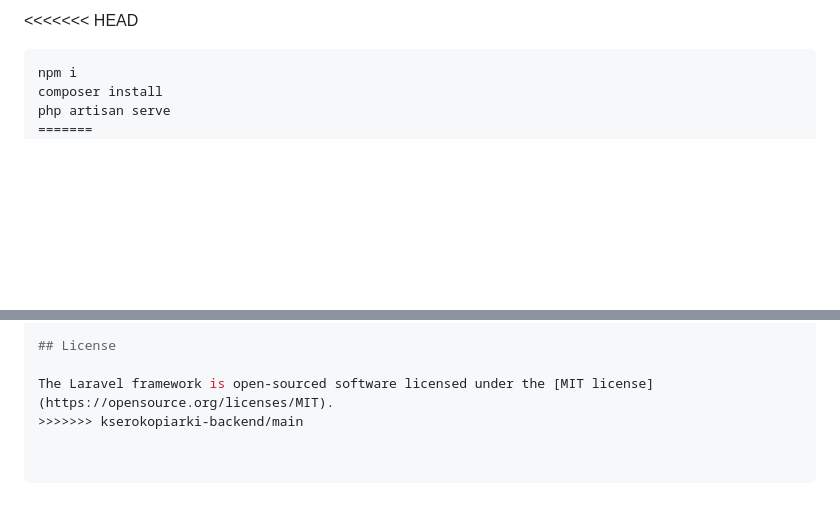
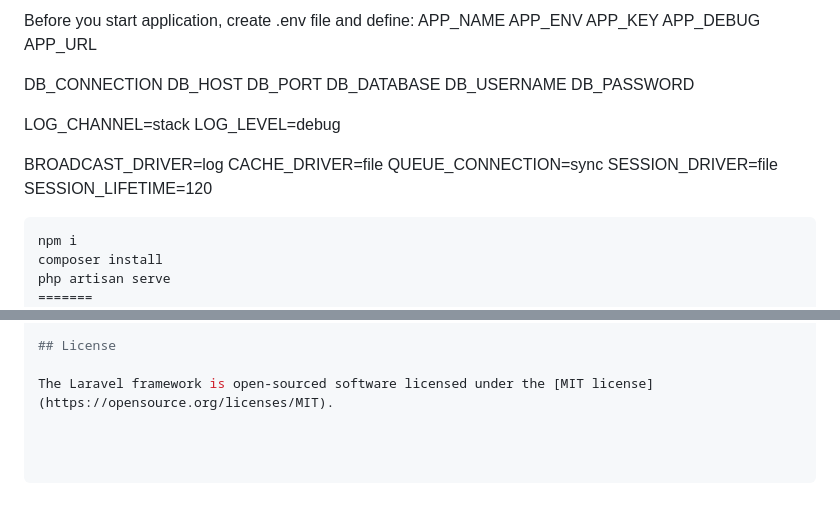
Before and after one commit to adickname/k2system, a Markdown page: backend/README.md, 2 parts joined by grey strips. Drawn GitHub-style; blank space fills up the shorter version.

````diff
--- a/backend/README.md
+++ b/backend/README.md
@@ -1,4 +1,26 @@
-<<<<<<< HEAD
+Before you start application, create .env file and define:
+APP_NAME
+APP_ENV
+APP_KEY
+APP_DEBUG
+APP_URL
+
+DB_CONNECTION
+DB_HOST
+DB_PORT
+DB_DATABASE
+DB_USERNAME
+DB_PASSWORD
+
+LOG_CHANNEL=stack
+LOG_LEVEL=debug
+
+BROADCAST_DRIVER=log
+CACHE_DRIVER=file
+QUEUE_CONNECTION=sync
+SESSION_DRIVER=file
+SESSION_LIFETIME=120
+
 ```sh
 npm i
 composer install
@@ -70,4 +92,3 @@ If you discover a security vulnerability within Laravel, please send an e-mail t
 ## License
 
 The Laravel framework is open-sourced software licensed under the [MIT license](https://opensource.org/licenses/MIT).
->>>>>>> kserokopiarki-backend/main
````
